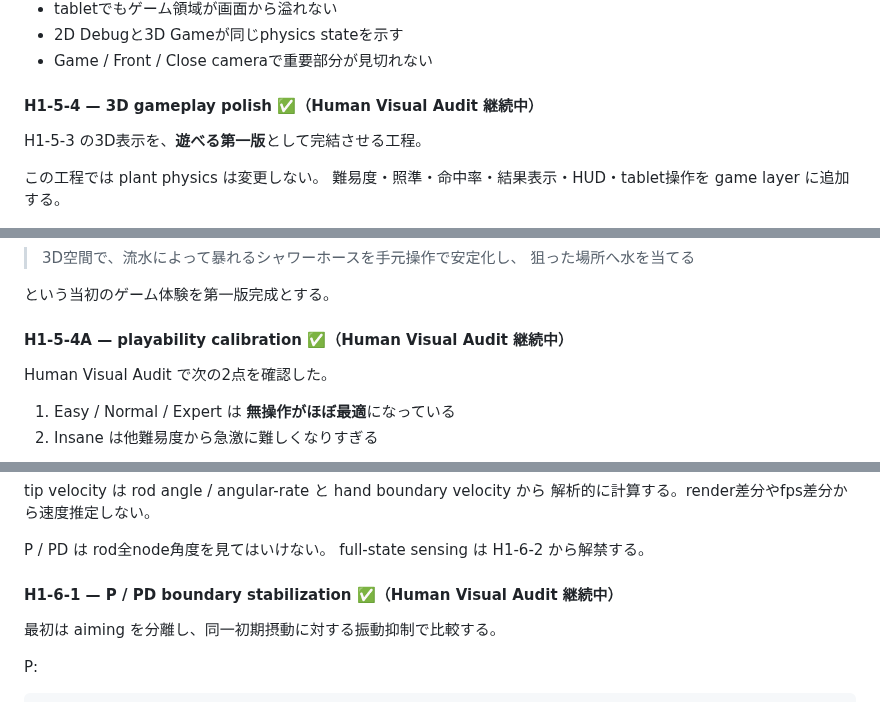
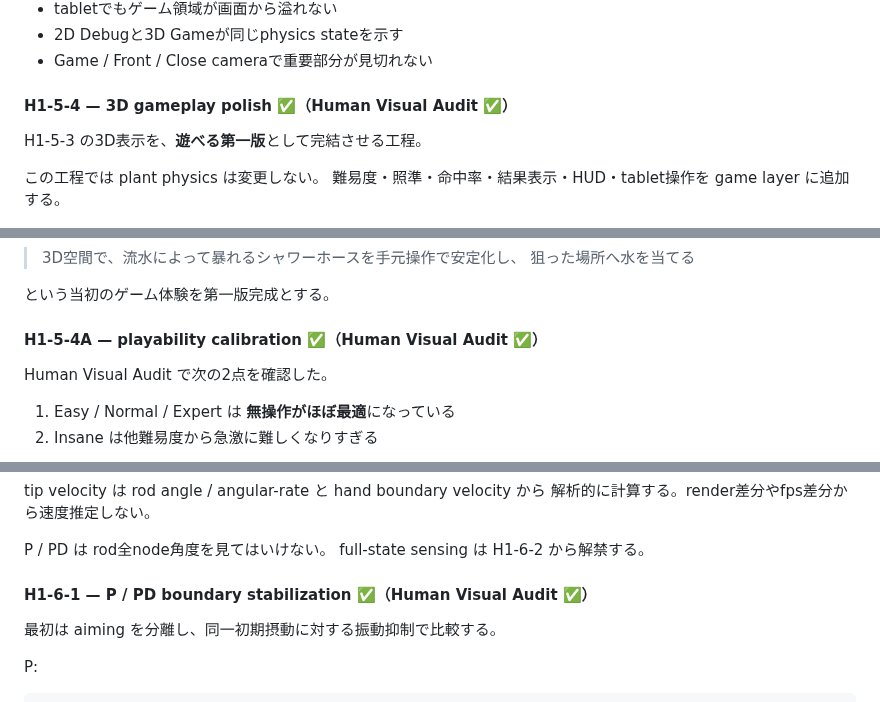
Before and after one commit to InSuns21/biped-control-lab, a Markdown page: SHOWER_TVC_3D_GAME_PLAN.md, 3 parts joined by grey strips. Drawn GitHub-style.

```diff
--- a/SHOWER_TVC_3D_GAME_PLAN.md
+++ b/SHOWER_TVC_3D_GAME_PLAN.md
@@ -1218,7 +1218,7 @@ Human Visual Audit:
 - 2D Debugと3D Gameが同じphysics stateを示す
 - Game / Front / Close cameraで重要部分が見切れない
 
-#### H1-5-4 — 3D gameplay polish ✅（Human Visual Audit 継続中）
+#### H1-5-4 — 3D gameplay polish ✅（Human Visual Audit ✅）
 
 H1-5-3 の3D表示を、**遊べる第一版**として完結させる工程。
 
@@ -1371,7 +1371,7 @@ Human Visual Auditでは、
 
 という当初のゲーム体験を第一版完成とする。
 
-#### H1-5-4A — playability calibration ✅（Human Visual Audit 継続中）
+#### H1-5-4A — playability calibration ✅（Human Visual Audit ✅）
 
 Human Visual Audit で次の2点を確認した。
 
@@ -1579,7 +1579,7 @@ tip velocity は rod angle / angular-rate と hand boundary velocity から
 P / PD は rod全node角度を見てはいけない。
 full-state sensing は H1-6-2 から解禁する。
 
-#### H1-6-1 — P / PD boundary stabilization ✅（Human Visual Audit 継続中）
+#### H1-6-1 — P / PD boundary stabilization ✅（Human Visual Audit ✅）
 
 最初は aiming を分離し、同一初期摂動に対する振動抑制で比較する。
 
```
Also changed, not shown: other parts of SHOWER_TVC_3D_GAME_PLAN.md (+25 -23 lines).
